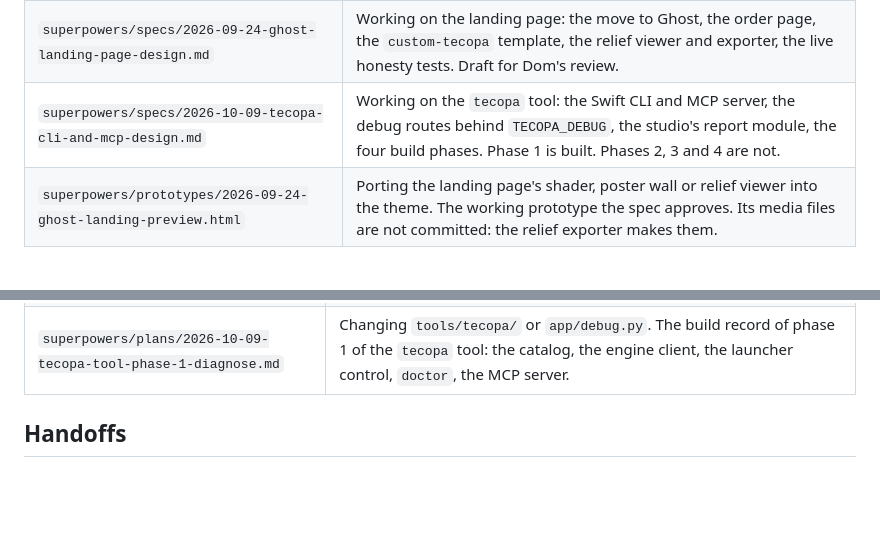
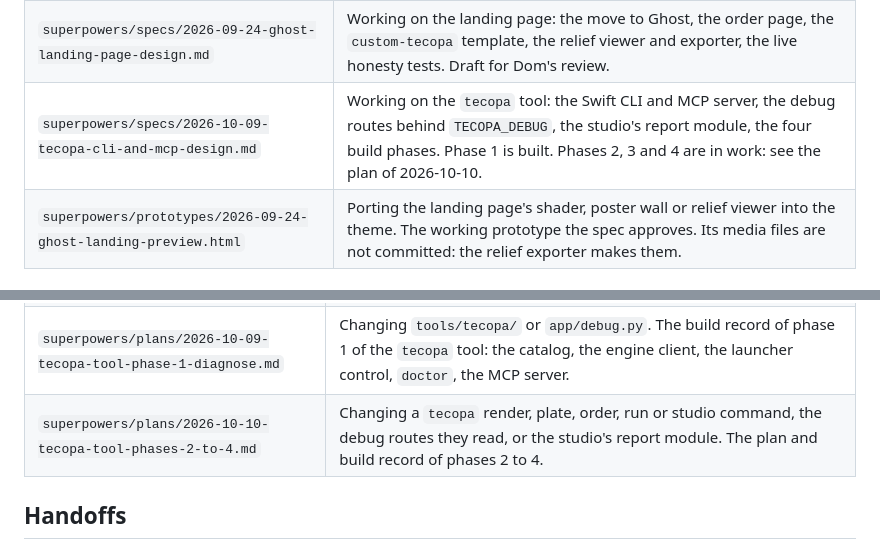
Before and after one commit to domalhambra/tecopa-plateworks, a Markdown page: docs/README.md, 2 parts joined by grey strips. Drawn GitHub-style; blank space fills up the shorter version.

Commit message:
Plan phases 2 to 4 of the tecopa tool: render, plates and orders, studio
Dom opened the three phases on 2026-10-10. One plan covers them, because they
share the seams. The decisions that refine the spec are in the plan.

Co-Authored-By: Claude Opus 5.5 <noreply@anthropic.com>

```diff
--- a/docs/README.md
+++ b/docs/README.md
@@ -39,7 +39,7 @@ Undated documents that still govern something. Each is path-checked.
 | `superpowers/specs/2026-09-08-documentation-layout-design.md` | Changing how this repo is documented. The tier, what moved where, and what was deferred to Dom. |
 | `superpowers/specs/2026-09-24-order-pipeline-design.md` | Working on customer orders: the order folder, plate per order, nestled framing, the paper table, photo placement, the print TIFF, the customer package. |
 | `superpowers/specs/2026-09-24-ghost-landing-page-design.md` | Working on the landing page: the move to Ghost, the order page, the `custom-tecopa` template, the relief viewer and exporter, the live honesty tests. Draft for Dom's review. |
-| `superpowers/specs/2026-10-09-tecopa-cli-and-mcp-design.md` | Working on the `tecopa` tool: the Swift CLI and MCP server, the debug routes behind `TECOPA_DEBUG`, the studio's report module, the four build phases. Phase 1 is built. Phases 2, 3 and 4 are not. |
+| `superpowers/specs/2026-10-09-tecopa-cli-and-mcp-design.md` | Working on the `tecopa` tool: the Swift CLI and MCP server, the debug routes behind `TECOPA_DEBUG`, the studio's report module, the four build phases. Phase 1 is built. Phases 2, 3 and 4 are in work: see the plan of 2026-10-10. |
 | `superpowers/prototypes/2026-09-24-ghost-landing-preview.html` | Porting the landing page's shader, poster wall or relief viewer into the theme. The working prototype the spec approves. Its media files are not committed: the relief exporter makes them. |
 
 ## Plans
@@ -70,6 +70,7 @@ notes on what changed against the spec while it ran.
 | `superpowers/plans/2026-09-01-dem-geometry-gate.md` | Changing `_ready_or_503` or readiness. Why there is no override, no hook, and no cache. |
 | `superpowers/plans/2026-09-24-order-plate-per-order.md` | Changing how an order's plate is planned or built. Build plan for sub-project 1 of the order pipeline. |
 | `superpowers/plans/2026-10-09-tecopa-tool-phase-1-diagnose.md` | Changing `tools/tecopa/` or `app/debug.py`. The build record of phase 1 of the `tecopa` tool: the catalog, the engine client, the launcher control, `doctor`, the MCP server. |
+| `superpowers/plans/2026-10-10-tecopa-tool-phases-2-to-4.md` | Changing a `tecopa` render, plate, order, run or studio command, the debug routes they read, or the studio's report module. The plan and build record of phases 2 to 4. |
 
 ## Handoffs
 
```
Also changed, not shown: 1 other file.
